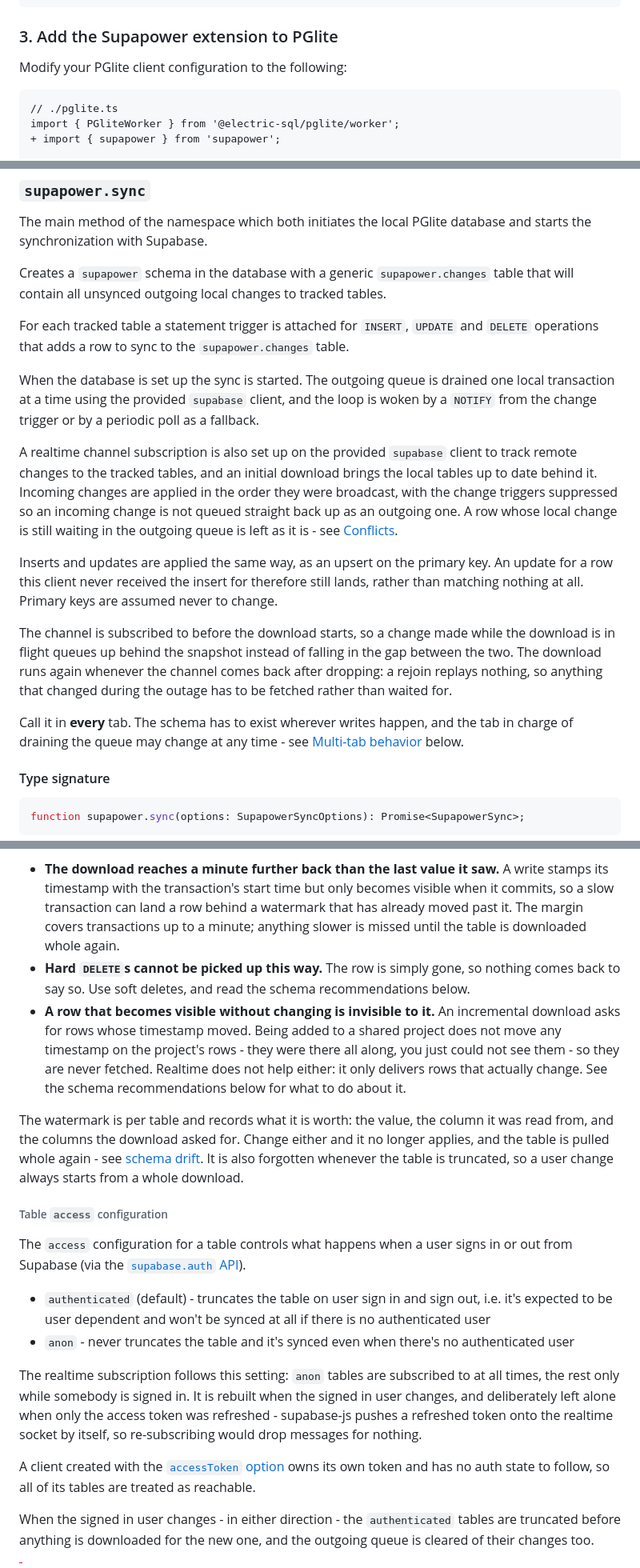
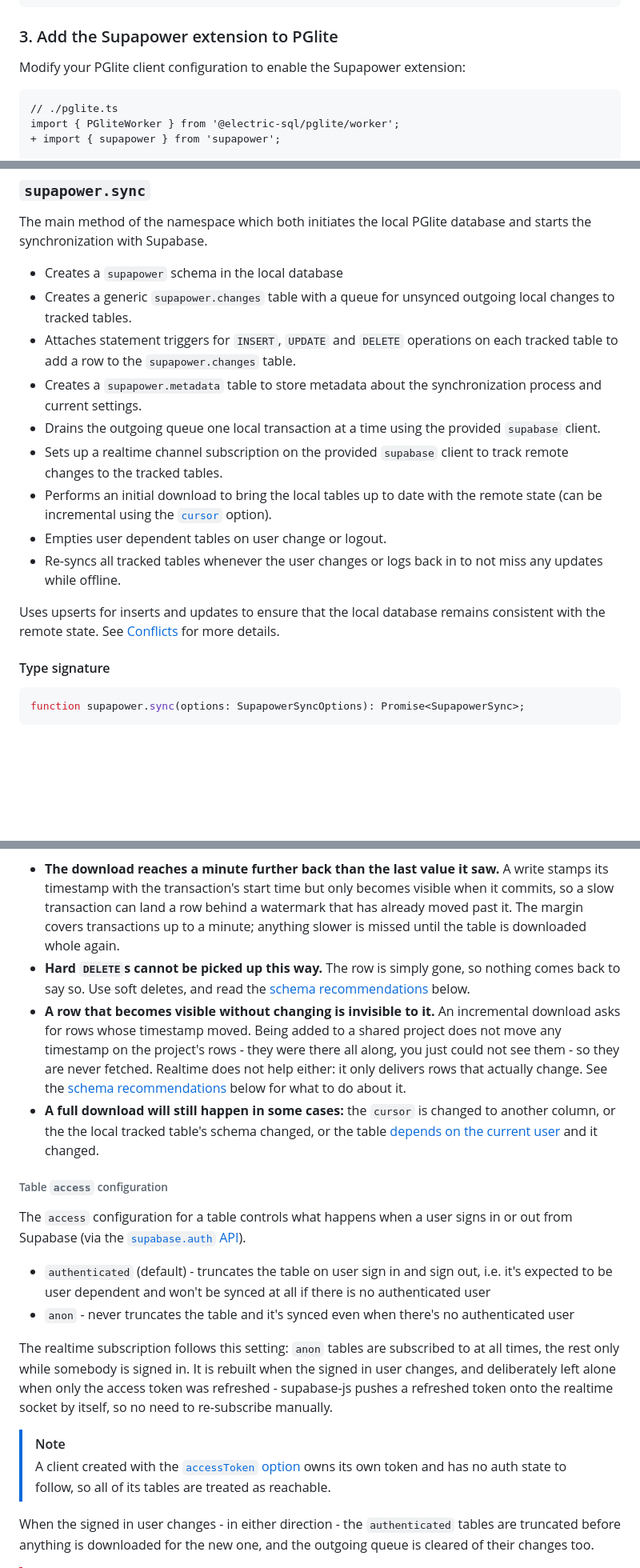
Before and after one commit to aboviq/supapower, a Markdown page: packages/supapower/README.md, 3 parts joined by grey strips. Shown at 80% size. GitHub-like rendering; blank space fills up the shorter version.

Commit message:
docs(supapower): enhance README with clearer instructions and additional context

````diff
--- a/packages/supapower/README.md
+++ b/packages/supapower/README.md
@@ -89,7 +91,7 @@ export const pg = await PGliteWorker.create(
 
 ### 3. Add the Supapower extension to PGlite
 
-Modify your PGlite client configuration to the following:
+Modify your PGlite client configuration to enable the Supapower extension:
 
 ```diff
 // ./pglite.ts
@@ -160,19 +164,17 @@ See each section below for the API specification of each method (or property) in
 
 The main method of the namespace which both initiates the local PGlite database and starts the synchronization with Supabase.
 
-Creates a `supapower` schema in the database with a generic `supapower.changes` table that will contain all unsynced outgoing local changes to tracked tables.
+- Creates a `supapower` schema in the local database
+- Creates a generic `supapower.changes` table with a queue for unsynced outgoing local changes to tracked tables.
+- Attaches statement triggers for `INSERT`, `UPDATE` and `DELETE` operations on each tracked table to add a row to the `supapower.changes` table.
+- Creates a `supapower.metadata` table to store metadata about the synchronization process and current settings.
+- Drains the outgoing queue one local transaction at a time using the provided `supabase` client.
+- Sets up a realtime channel subscription on the provided `supabase` client to track remote changes to the tracked tables.
+- Performs an initial download to bring the local tables up to date with the remote state (can be incremental using the [`cursor`](#table-cursor-configuration) option).
+- Empties user dependent tables on user change or logout.
+- Re-syncs all tracked tables whenever the user changes or logs back in to not miss any updates while offline.
 
-For each tracked table a statement trigger is attached for `INSERT`, `UPDATE` and `DELETE` operations that adds a row to sync to the `supapower.changes` table.
-
-When the database is set up the sync is started. The outgoing queue is drained one local transaction at a time using the provided `supabase` client, and the loop is woken by a `NOTIFY` from the change trigger or by a periodic poll as a fallback.
-
-A realtime channel subscription is also set up on the provided `supabase` client to track remote changes to the tracked tables, and an initial download brings the local tables up to date behind it. Incoming changes are applied in the order they were broadcast, with the change triggers suppressed so an incoming change is not queued straight back up as an outgoing one. A row whose local change is still waiting in the outgoing queue is left as it is - see [Conflicts](#conflicts).
-
-Inserts and updates are applied the same way, as an upsert on the primary key. An update for a row this client never received the insert for therefore still lands, rather than matching nothing at all. Primary keys are assumed never to change.
-
-The channel is subscribed to before the download starts, so a change made while the download is in flight queues up behind the snapshot instead of falling in the gap between the two. The download runs again whenever the channel comes back after dropping: a rejoin replays nothing, so anything that changed during the outage has to be fetched rather than waited for.
-
-Call it in **every** tab. The schema has to exist wherever writes happen, and the tab in charge of draining the queue may change at any time - see [Multi-tab behavior](#multi-tab-behavior) below.
+Uses upserts for inserts and updates to ensure that the local database remains consistent with the remote state. See [Conflicts](#conflicts) for more details.
 
 #### Type signature
 
@@ -302,10 +311,9 @@ Supabase has no built-in "give me everything since" - the Data API only queries
 Three things to know about it:
 
 - **The download reaches a minute further back than the last value it saw.** A write stamps its timestamp with the transaction's start time but only becomes visible when it commits, so a slow transaction can land a row behind a watermark that has already moved past it. The margin covers transactions up to a minute; anything slower is missed until the table is downloaded whole again.
-- **Hard `DELETE`s cannot be picked up this way.** The row is simply gone, so nothing comes back to say so. Use soft deletes, and read the schema recommendations below.
-- **A row that becomes visible without changing is invisible to it.** An incremental download asks for rows whose timestamp moved. Being added to a shared project does not move any timestamp on the project's rows - they were there all along, you just could not see them - so they are never fetched. Realtime does not help either: it only delivers rows that actually change. See the schema recommendations below for what to do about it.
-
-The watermark is per table and records what it is worth: the value, the column it was read from, and the columns the download asked for. Change either and it no longer applies, and the table is pulled whole again - see [schema drift](#schema-drift). It is also forgotten whenever the table is truncated, so a user change always starts from a whole download.
+- **Hard `DELETE`s cannot be picked up this way.** The row is simply gone, so nothing comes back to say so. Use soft deletes, and read the [schema recommendations](#schema-recommendations) below.
+- **A row that becomes visible without changing is invisible to it.** An incremental download asks for rows whose timestamp moved. Being added to a shared project does not move any timestamp on the project's rows - they were there all along, you just could not see them - so they are never fetched. Realtime does not help either: it only delivers rows that actually change. See the [schema recommendations](#schema-recommendations) below for what to do about it.
+- **A full download will still happen in some cases:** the `cursor` is changed to another column, or the the local tracked table's schema changed, or the table [depends on the current user](#table-access-configuration) and it changed.
 
 ###### Table `access` configuration
 
@@ -314,9 +322,10 @@ The `access` configuration for a table controls what happens when a user signs i
 - `authenticated` (default) - truncates the table on user sign in and sign out, i.e. it's expected to be user dependent and won't be synced at all if there is no authenticated user
 - `anon` - never truncates the table and it's synced even when there's no authenticated user
 
-The realtime subscription follows this setting: `anon` tables are subscribed to at all times, the rest only while somebody is signed in. It is rebuilt when the signed in user changes, and deliberately left alone when only the access token was refreshed - supabase-js pushes a refreshed token onto the realtime socket by itself, so re-subscribing would drop messages for nothing.
+The realtime subscription follows this setting: `anon` tables are subscribed to at all times, the rest only while somebody is signed in. It is rebuilt when the signed in user changes, and deliberately left alone when only the access token was refreshed - supabase-js pushes a refreshed token onto the realtime socket by itself, so no need to re-subscribe manually.
 
-A client created with the [`accessToken` option](https://supabase.com/docs/reference/javascript/initializing) owns its own token and has no auth state to follow, so all of its tables are treated as reachable.
+> [!NOTE]
+> A client created with the [`accessToken` option](https://supabase.com/docs/reference/javascript/initializing) owns its own token and has no auth state to follow, so all of its tables are treated as reachable.
 
 When the signed in user changes - in either direction - the `authenticated` tables are truncated before anything is downloaded for the new one, and the outgoing queue is cleared of their changes too.
 
````
Also changed, not shown: other parts of packages/supapower/README.md (+33 -22 lines).
